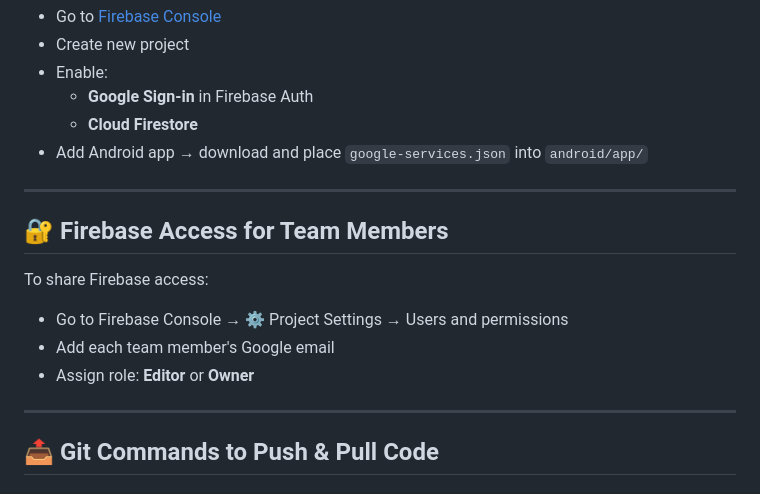
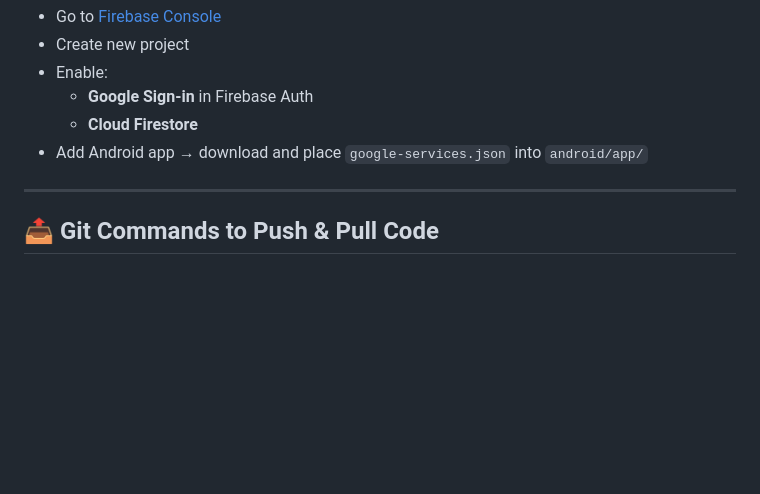
Before and after one commit to gowithflow110/My-CV-App, a Markdown page: README.md, the part around the change printed below. GitHub-like rendering; blank space fills up the shorter version.

```diff
--- a/README.md
+++ b/README.md
@@ -61,16 +61,6 @@ Each developer must set up their own Firebase project or reuse the main one. (i
 
 ---
 
-## 🔐 Firebase Access for Team Members
-
-To share Firebase access:
-
-- Go to Firebase Console → ⚙️ Project Settings → Users and permissions
-- Add each team member's Google email
-- Assign role: **Editor** or **Owner**
-
----
-
 ## 📤 Git Commands to Push & Pull Code
 
 ### ✅ Pull latest changes
```
Also changed, not shown: other parts of README.md (+7 -39 lines).
